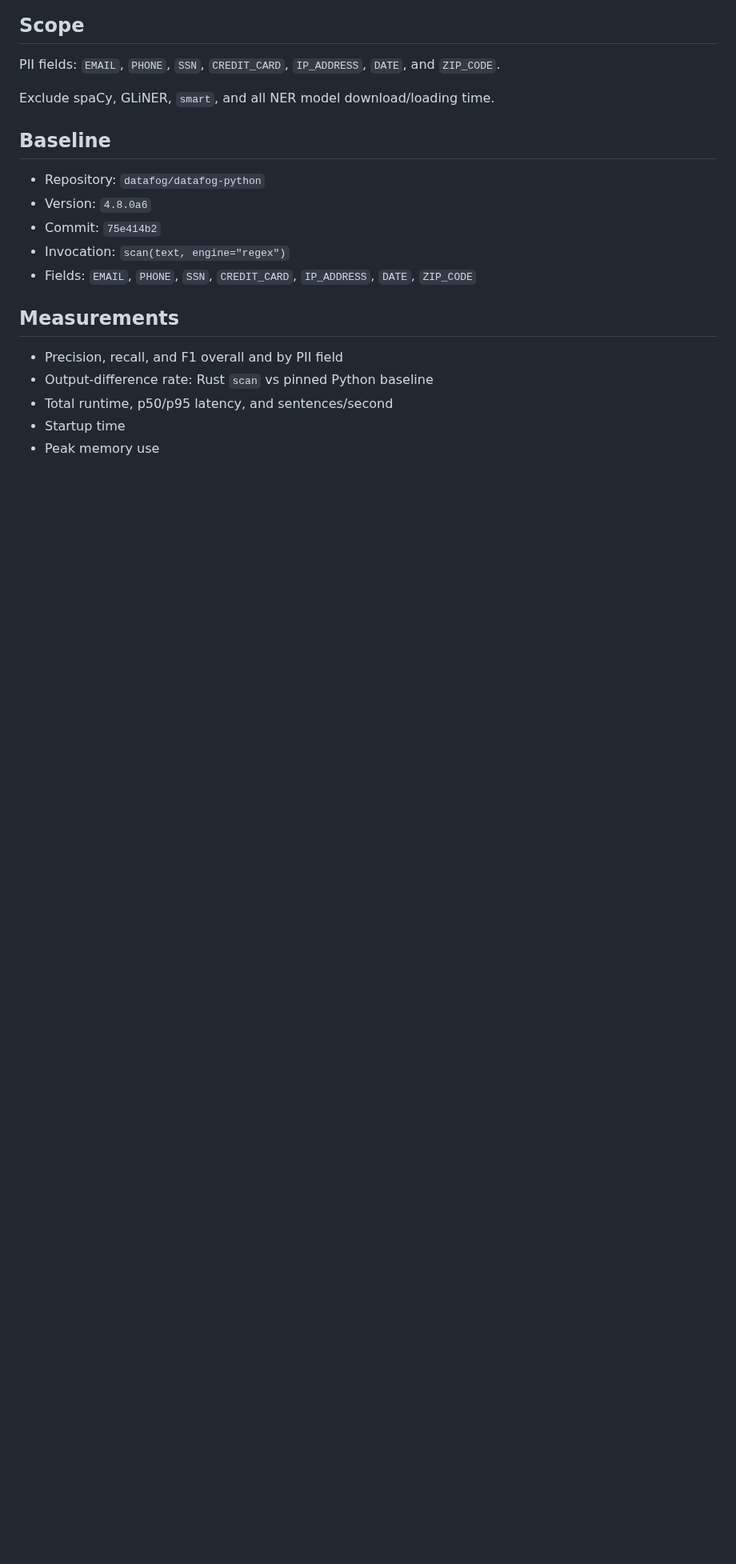
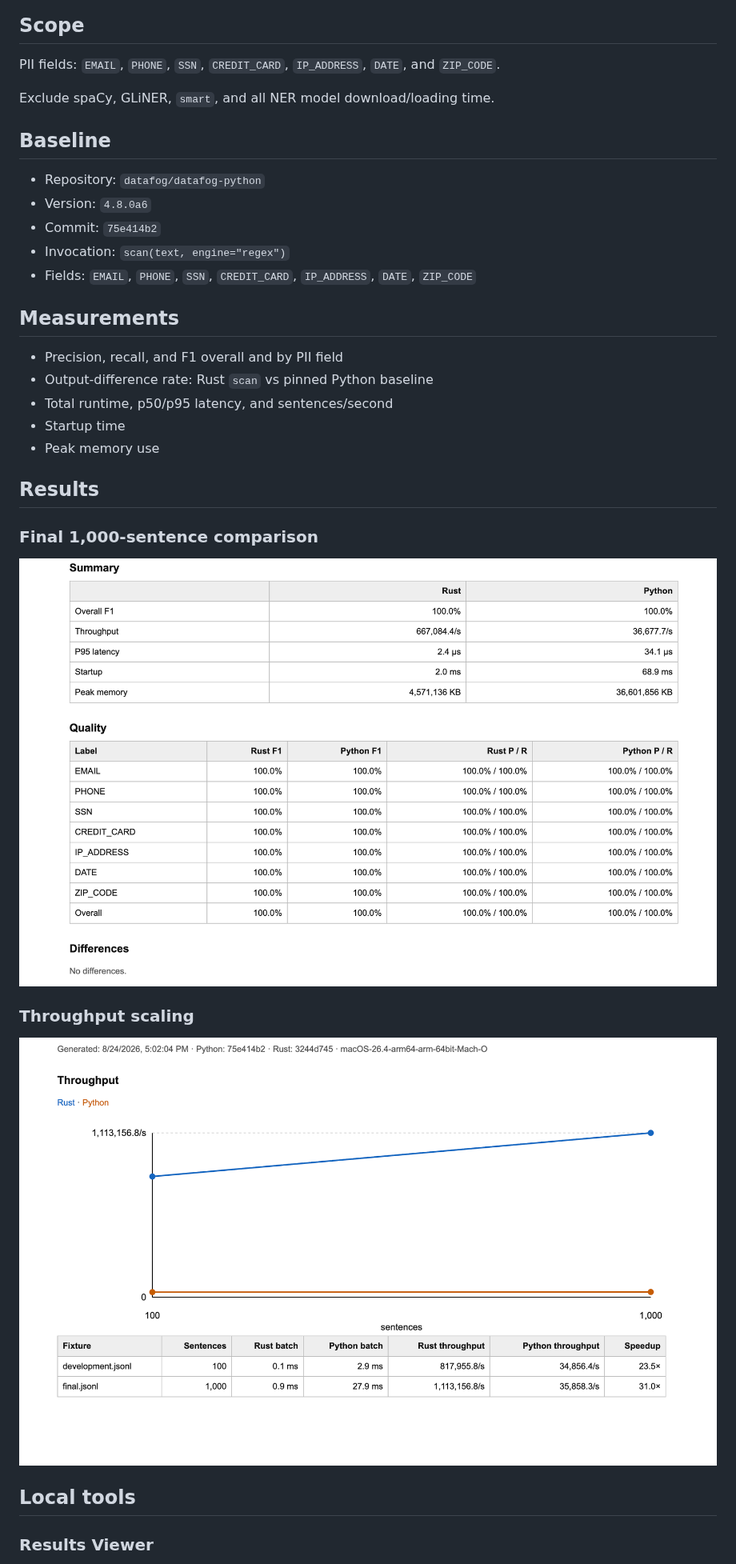
Before and after one commit to DataFog/datafog-core, a Markdown page: README.md, the part around one of its changes. Shown at 80% size. Drawn GitHub-style; pictures changed too: docs/images/1000-sentences.png (added), docs/images/scaling-view.png (added); blank space fills up the shorter version.

```diff
--- a/README.md
+++ b/README.md
@@ -26,3 +26,17 @@ Exclude spaCy, GLiNER, `smart`, and all NER model download/loading time.
 - Startup time
 - Peak memory use
 
+## Results
+
+### Final 1,000-sentence comparison
+
+![Final 1,000-sentence results](docs/images/1000-sentences.png)
+
+### Throughput scaling
+
+![Throughput scaling results](docs/images/scaling-view.png)
+
+## Local tools
+
+### Results Viewer
+
```
Also changed, not shown: other parts of README.md (+24 -0 lines), docs/images/data-doctor.png (added), docs/images/results-viewer.png (added), 9 other files.
